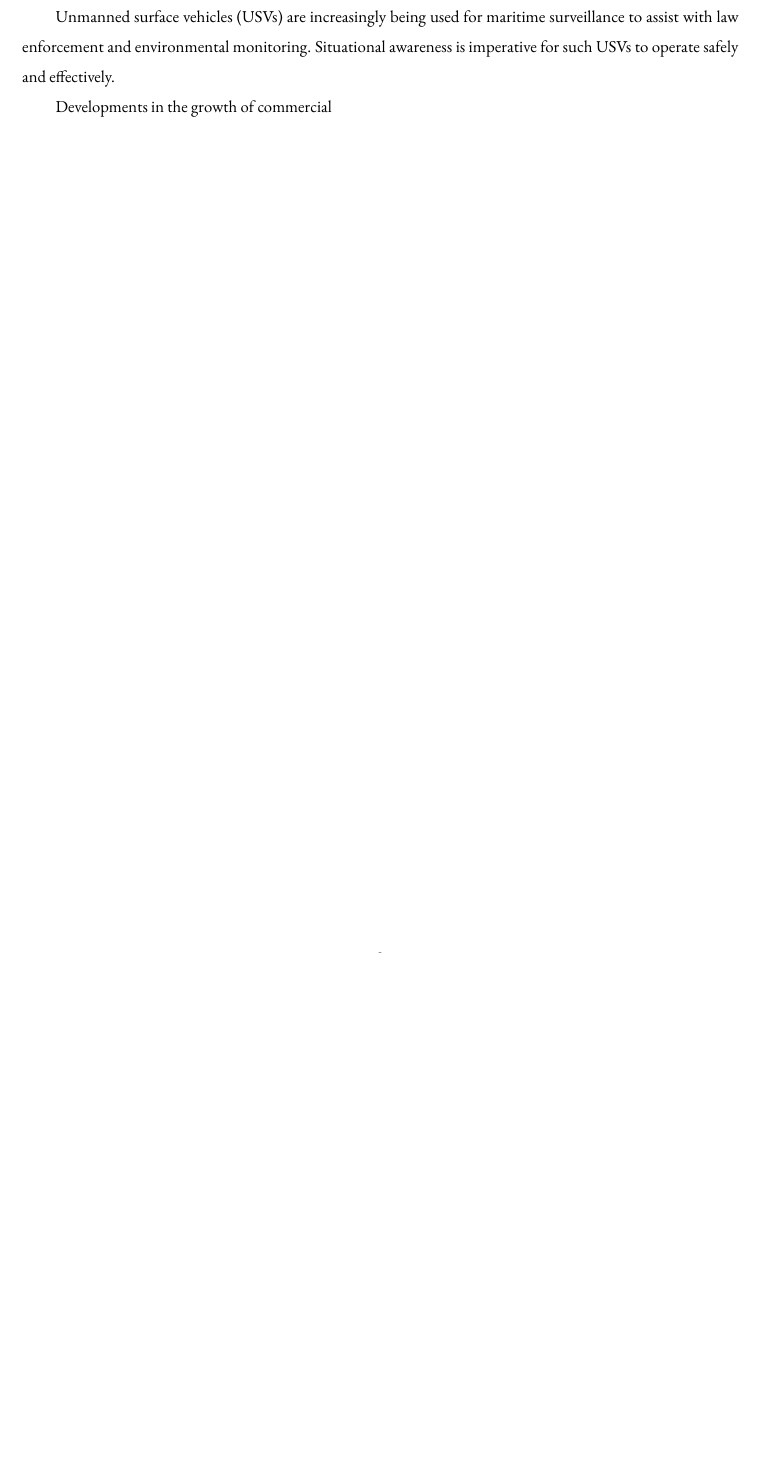
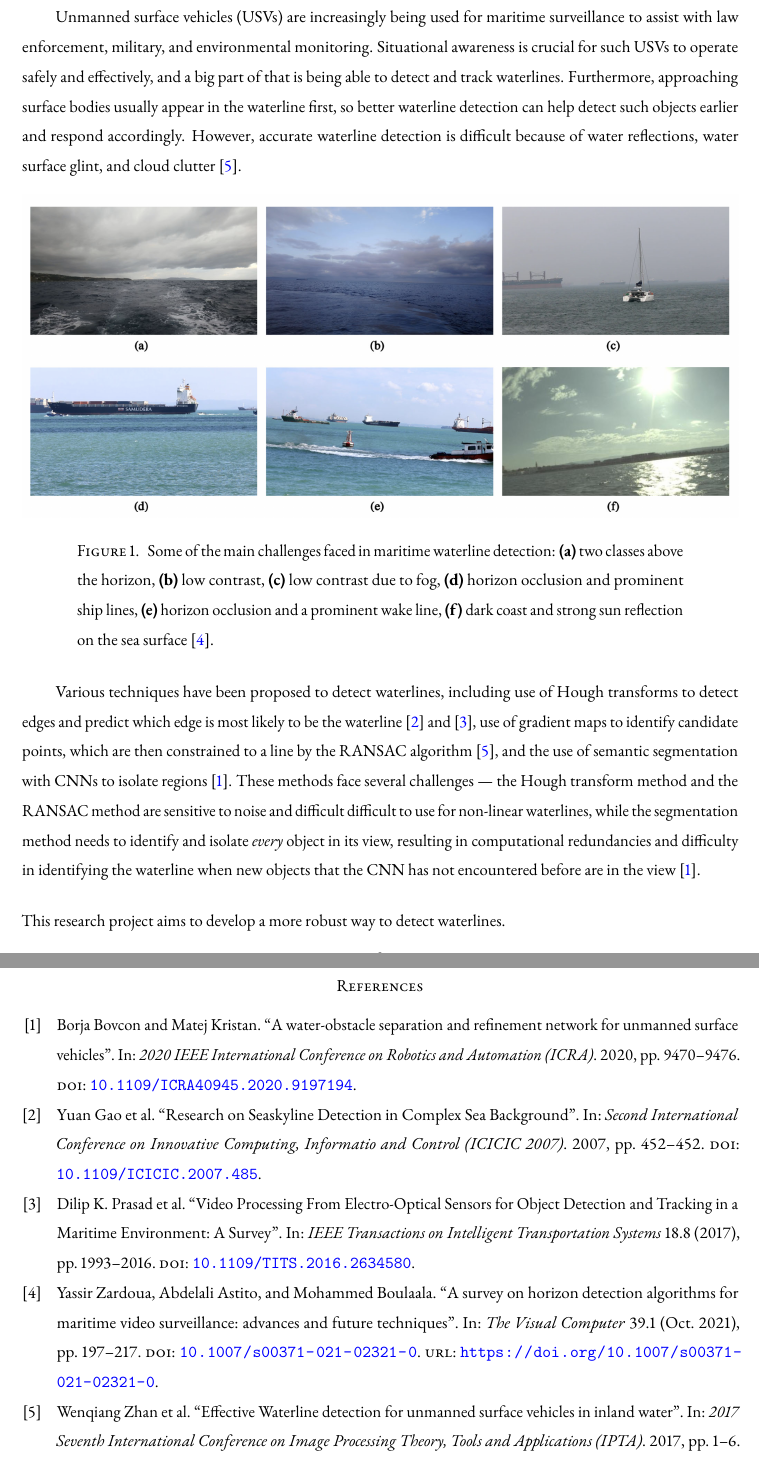
Before and after one commit to siavava/research, a LaTeX paper (waterline-detection/proposal/main.tex, which reads waterline-detection/proposal/proposal.tex): part of page 2 of 2 before the commit and two parts of pages 2 and 3 of 3 after it, the two joined at a grey line, cut so that both start at the same text, the shorter picture padded with empty space. Compiled offline with pdfLaTeX.

Commit message:
proposal

```diff
--- a/waterline-detection/proposal/main.tex
+++ b/waterline-detection/proposal/main.tex
@@ -4,15 +4,16 @@
 \documentclass[11pt, reqno]{amsart}
 
 \input{../../macros/macros.tex}
-\usepackage[backend=bibtex,style=science]{biblatex}
+\usepackage[backend=bibtex,style=numeric]{biblatex}
+% \bibliographystyle{unsrt}
 \bibliography{main.bib}
 \pgfplotsset{compat=1.18}
 
 \pagestyle{fancy}                         % fancy (allow headers, footers)
 \fancyhf{}                                % clear all header/footer settings.
 \cfoot{\thepage}                          % set page-numbers in footer.
-% \lhead{\textit{\textbf{ Amittai, S}}}   % set name in header, left.
-% \rhead{\textsc{Math 71: Algebra}}       % set class name in header, right.
+% \lhead{\textit{\textbf{ Author}}}   % set name in header, left.
+% \rhead{\textsc{Title}}       % set class name in header, right.
 \renewcommand{\headrulewidth}{0pt}
 \renewcommand{\footrulewidth}{0pt}
 
--- a/waterline-detection/proposal/proposal.tex
+++ b/waterline-detection/proposal/proposal.tex
@@ -1,7 +1,41 @@
 \section*{Proposal}
 
 Unmanned surface vehicles (USVs) are increasingly being used for maritime surveillance
-to assist with law enforcement and environmental monitoring.
-Situational awareness is imperative for such USVs to operate safely and effectively.
+to assist with law enforcement, military, and environmental monitoring.
+Situational awareness is crucial for such USVs to operate safely and effectively,
+and a big part of that is being able to detect and track waterlines.
+Furthermore, approaching surface bodies usually appear in the waterline first,
+so better waterline detection can help detect such objects earlier and
+respond accordingly.
+However, accurate waterline detection is difficult because of water reflections,
+water surface glint, and cloud clutter~\cite{zhan-2017}.
 
-Developments in the growth of commercial
+\begin{figure}[h!]
+  \includegraphics[width=\textwidth]{challenging-maritime-landscapes.png}
+  \caption{
+    Some of the main challenges faced in maritime waterline detection:
+    \textbf{(a)} two classes above the horizon,
+    \textbf{(b)} low contrast,
+    \textbf{(c)} low contrast due to fog,
+    \textbf{(d)} horizon occlusion and prominent ship lines,
+    \textbf{(e)} horizon occlusion and a prominent wake line,
+    \textbf{(f)} dark coast and strong sun reflection on the sea surface
+    \cite{zardoua-2021}.
+  }
+\end{figure}
+Various techniques have been proposed to detect waterlines,
+including use of Hough transforms to detect edges and predict which edge
+is most likely to be the waterline~\cite{gao-2007} and \cite{prasad-2017},
+use of gradient maps to identify candidate points, which are then constrained
+to a line by the \textsc{RANSAC} algorithm~\cite{zhan-2017},
+and the use of semantic segmentation with CNNs to isolate regions~\cite{bovcon-2020}.
+These methods face several challenges ---
+the Hough transform method and the \textsc{RANSAC} method are sensitive to noise
+and difficult difficult to use for non-linear waterlines,
+while the segmentation method needs to identify and isolate
+\emph{every} object in its view, resulting in computational redundancies
+and difficulty in identifying the waterline when new objects that the CNN
+has not encountered before are in the view~\cite{bovcon-2020}.
+
+\step
+This research project aims to develop a more robust way to detect waterlines.
```
Also changed, not shown: waterline-detection/proposal/main.bib (+25 -3 lines), Makefile, paper-template/main.pdf (deleted), waterline-detection/proposal/challenging-maritime-landscapes.png (added), waterline-detection/proposal/main.pdf, waterline-detection/proposal/main.tex (1 more changed lines).
